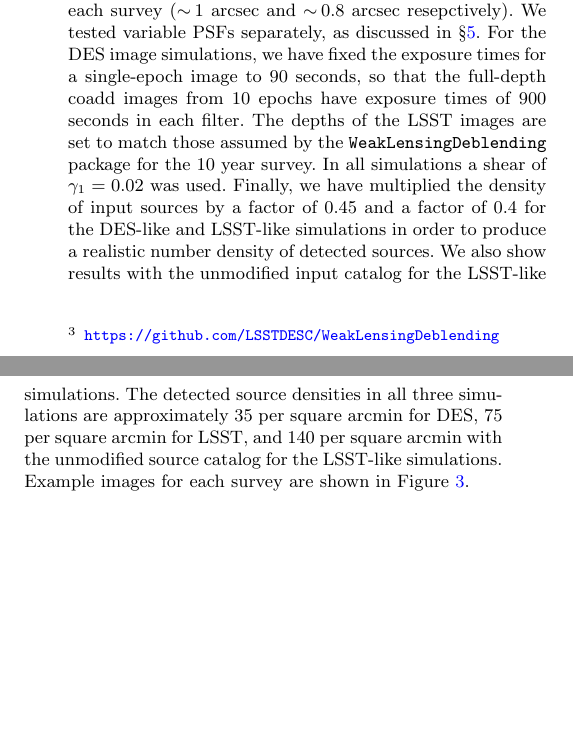
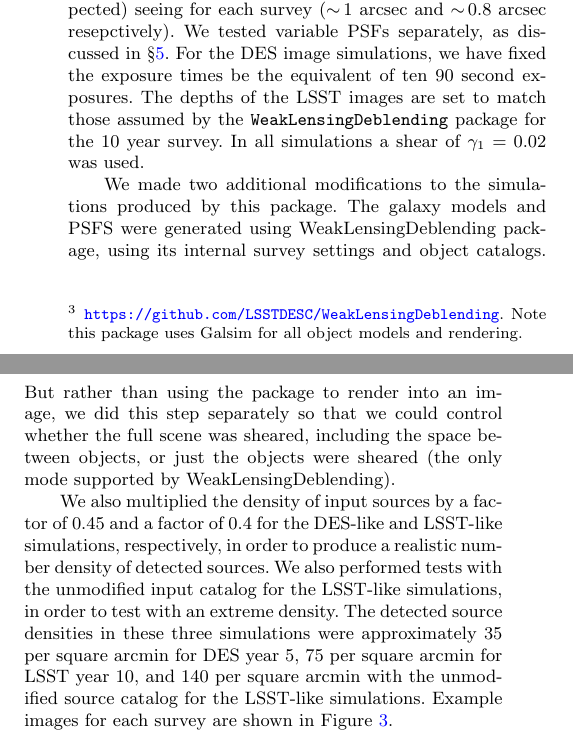
Before and after one commit to esheldon/metadetect-paper, a LaTeX paper (mdet.tex): two parts of the columns of page 4 of 12, joined at a grey line, cut so that both start at the same text, the shorter picture padded with empty space. Compiled offline with pdfLaTeX; a LaTeX package or settings file that is missing is left out.

Commit message:
more clarification for sims

```diff
--- a/mdet.tex
+++ b/mdet.tex
@@ -385,4 +385,3 @@ shown in figure \ref{fig:pairs}
 \label{sec:sims:realgals}
 
 We used the
-\texttt{WeakLensingDeblending}\footnote{\url{https://github.com/LSSTDESC/WeakLensingDeblending}}
@@ -393,17 +388,2 @@ and 10 year coadd image for the DES and LSST respectively. For our primary
-tests, we neglected the effects of PSF variation and used a constant PSF
-per-band with the typical (expected) seeing for each survey ($\sim\!1$ arcsec
-and $\sim\!0.8$ arcsec resepctively). We tested variable PSFs separately, as
-discussed in \S \ref{sec:psfvar}.  For the DES image simulations, we have fixed
-the exposure times for a single-epoch image to 90 seconds, so that the
-full-depth coadd images from 10 epochs have exposure times of 900 seconds in each
-filter. The depths of the LSST images are set to match those assumed by the
-\texttt{WeakLensingDeblending} package for the 10 year survey. In all
-simulations a shear of $\gamma_1 = 0.02$ was used. Finally, we have multiplied
-the density of input sources by a factor of 0.45 and a factor of 0.4 for the
-DES-like and LSST-like simulations in order to produce a realistic number
-density of detected sources. We also show results with the unmodified input
-catalog for the LSST-like simulations. The detected source densities in all
-three simulations are approximately 35 per square arcmin for DES, 75 per square
-arcmin for LSST, and 140 per square arcmin with the unmodified source catalog
-for the LSST-like simulations. Example images for each survey are shown in
-Figure~\ref{fig:simimages}.
+\texttt{WeakLensingDeblending}\footnote{\url{https://github.com/LSSTDESC/WeakLensingDeblending}.
+Note this package uses Galsim for all object models and rendering.} package to
@@ -410,3 +396,28 @@ Figure~\ref{fig:simimages}.
+and used a constant PSF per-band with the typical (expected) seeing for each
+survey ($\sim\!1$ arcsec and $\sim\!0.8$ arcsec resepctively). We tested
+variable PSFs separately, as discussed in \S \ref{sec:psfvar}.  For the DES
+image simulations, we have fixed the exposure times be the equivalent
+of ten 90 second exposures. The depths of the LSST images are set to
+match those assumed by the \texttt{WeakLensingDeblending} package for the 10
+year survey. In all simulations a shear of $\gamma_1 = 0.02$ was used.
+
+We made two additional modifications to the simulations produced by this
+package.  The galaxy models and PSFS were generated using WeakLensingDeblending
+package, using its internal survey settings and object catalogs.  But rather
+than using the package to render into an image, we did this step separately so
+that we could control whether the full scene was sheared, including the space
+between objects, or just the objects were sheared (the only mode supported by
+WeakLensingDeblending).
+
+We also multiplied the density of input sources by a factor of 0.45 and a
+factor of 0.4 for the DES-like and LSST-like simulations, respectively, in
+order to produce a realistic number density of detected sources. We also
+performed tests with the unmodified input catalog for the LSST-like
+simulations, in order to test with an extreme density. The detected source
+densities in these three simulations were approximately 35 per square arcmin
+for DES year 5, 75 per square arcmin for LSST year 10, and 140 per square
+arcmin with the unmodified source catalog for the LSST-like simulations.
+Example images for each survey are shown in Figure~\ref{fig:simimages}.
 
 \begin{figure*}
     \includegraphics[width=0.9\columnwidth]{figures/des_gri.jpg}
```
Also changed, not shown: mdet.tex (10 more changed lines).
